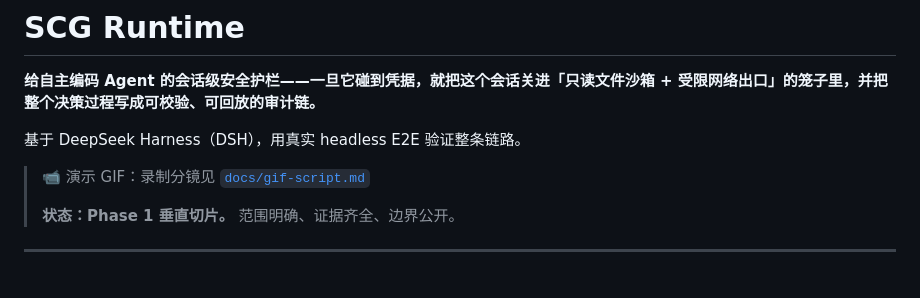
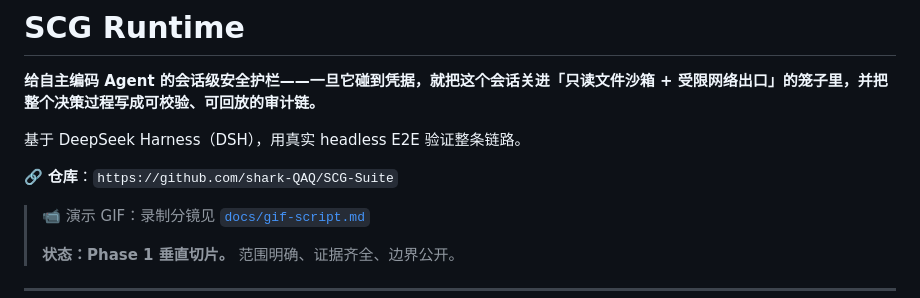
Before and after one commit to shark-QAQ/SCG-Suite, a Markdown page: README.md, the part around the change. Rendered like a GitHub page; blank space fills up the shorter version.

Commit message:
docs: 仓库链接补充

```diff
--- a/README.md
+++ b/README.md
@@ -3,6 +3,8 @@
 **给自主编码 Agent 的会话级安全护栏——一旦它碰到凭据，就把这个会话关进「只读文件沙箱 + 受限网络出口」的笼子里，并把整个决策过程写成可校验、可回放的审计链。**
 
 基于 DeepSeek Harness（DSH），用真实 headless E2E 验证整条链路。
+
+🔗 **仓库**：`https://github.com/shark-QAQ/SCG-Suite`
 
 > 📹 演示 GIF：录制分镜见 [`docs/gif-script.md`](docs/gif-script.md)
 >
```
